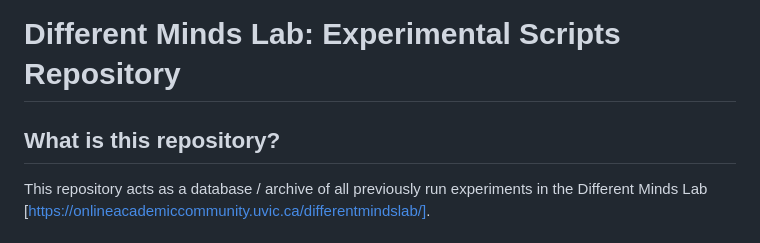
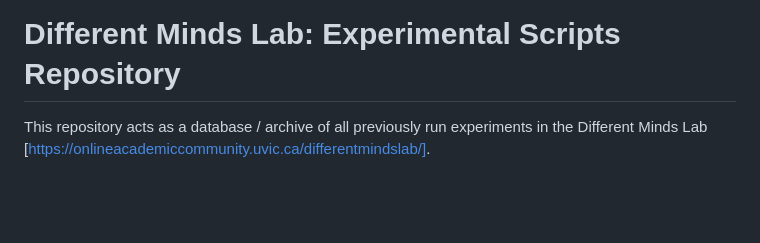
Before and after one commit to different-minds-lab/Experimental-Scripts, a Markdown page: ReadMe.md, the part around the change. Drawn GitHub-style; blank space fills up the shorter version.

Commit message:
Update ReadMe.md
Signed-off-by: Anna Lawrance <114037130+anna-lawrance@users.noreply.github.com>

```diff
--- a/ReadMe.md
+++ b/ReadMe.md
@@ -1,6 +1,5 @@
 # Different Minds Lab: Experimental Scripts Repository
 
-## What is this repository?
 This repository acts as a database / archive of all previously run experiments in the Different Minds Lab [https://onlineacademiccommunity.uvic.ca/differentmindslab/].
 
 ## Why does this repository exist?
```
